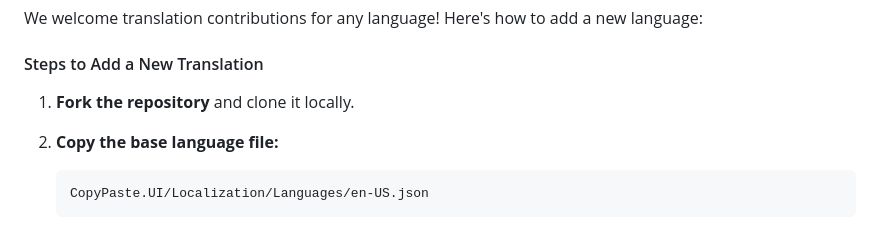
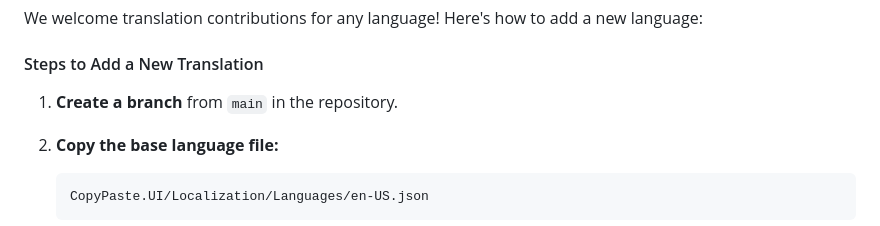
Before and after one commit to rgdevment/CopyPaste, a Markdown page: README.md, the part around the change. Drawn GitHub-style.

Commit message:
docs: fix translation contribution instructions (branch, not fork)

````diff
--- a/README.md
+++ b/README.md
@@ -182,7 +182,7 @@ We welcome translation contributions for any language! Here's how to add a new l
 
 #### Steps to Add a New Translation
 
-1. **Fork the repository** and clone it locally.
+1. **Create a branch** from `main` in the repository.
 
 2. **Copy the base language file:**
    ```
````
